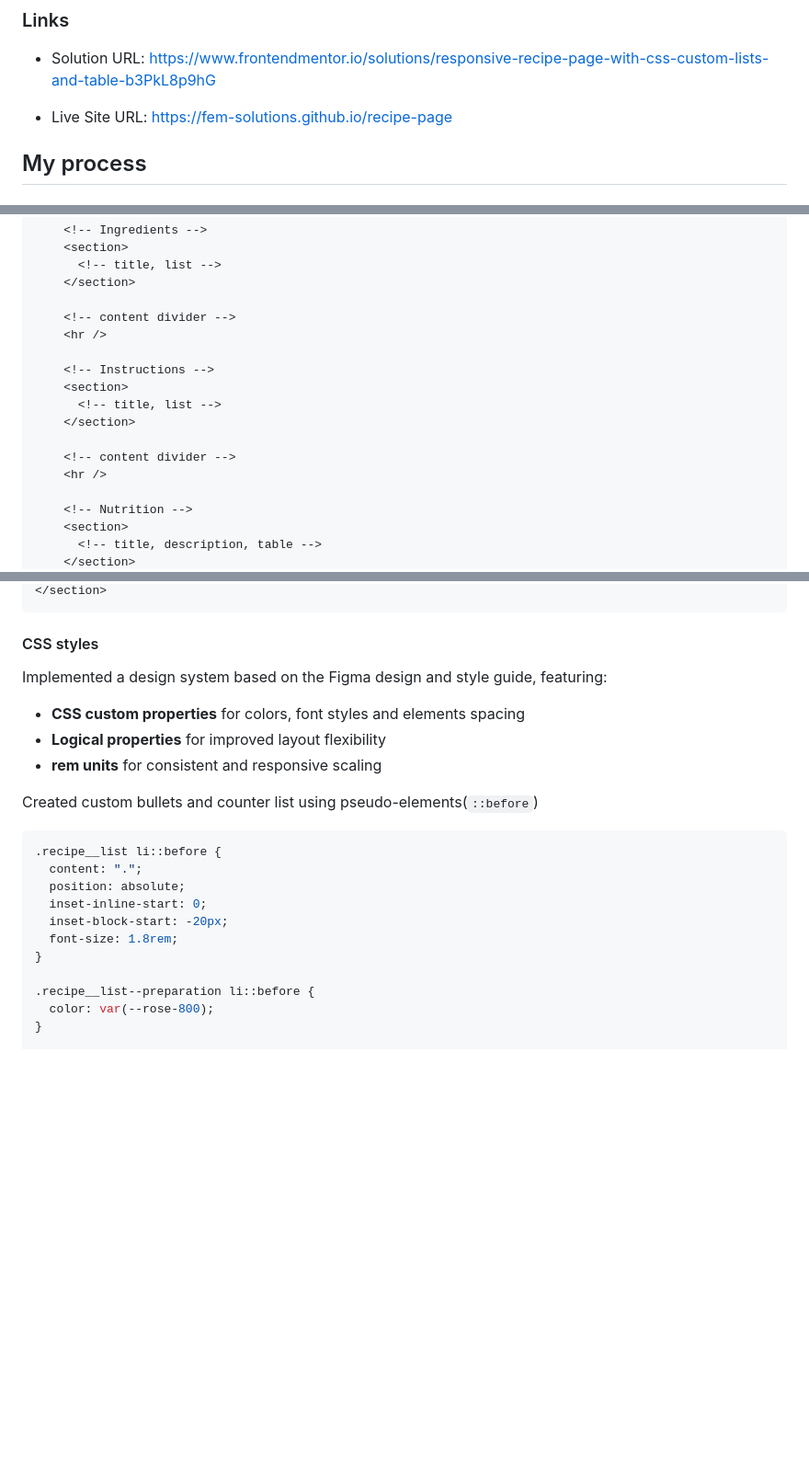
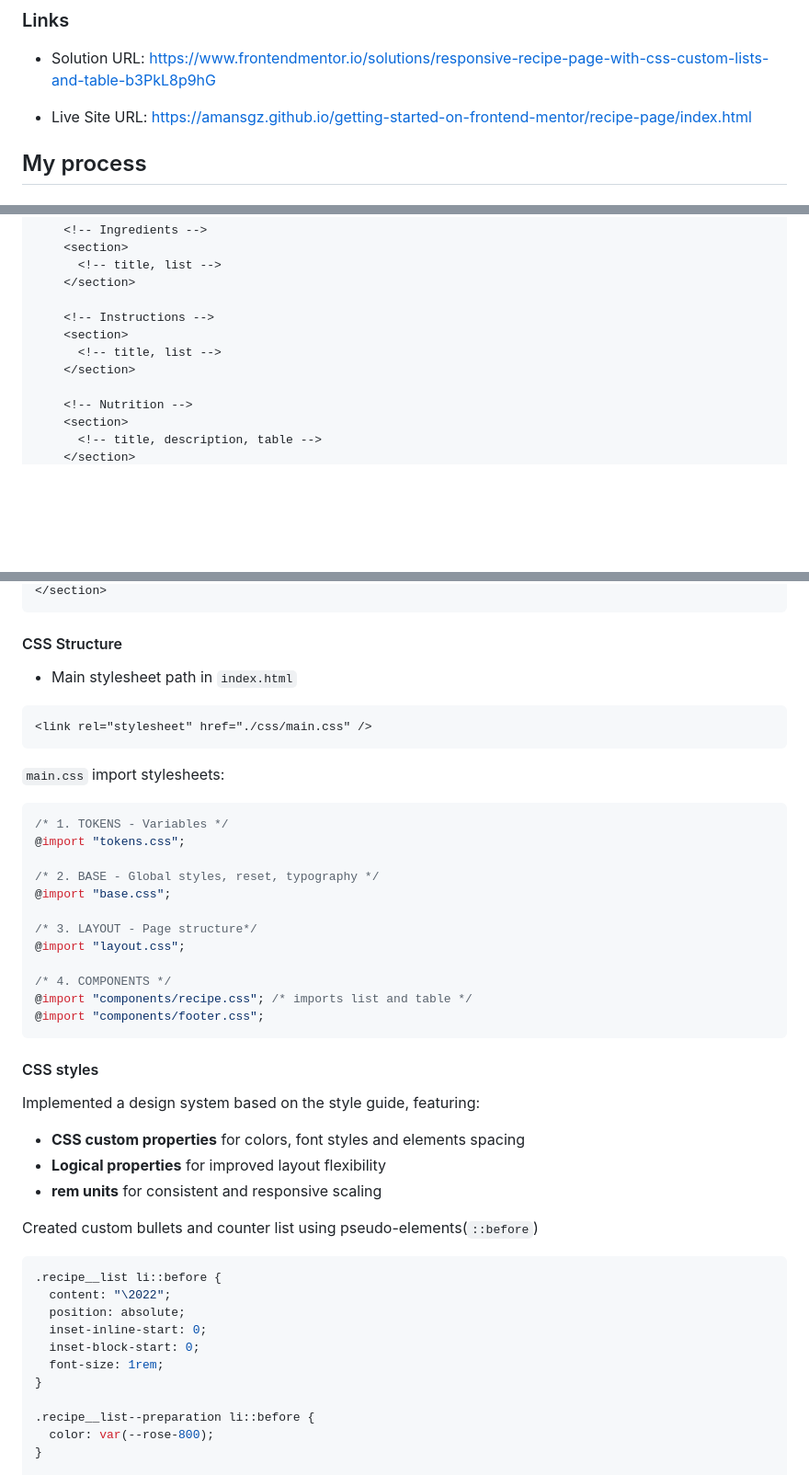
Before and after one commit to amansgz/getting-started-on-frontend-mentor, a Markdown page: recipe-page/README.md, 3 parts joined by grey strips. Shown at 92% size. GitHub-like rendering; blank space fills up the shorter version.

````diff
--- a/recipe-page/README.md
+++ b/recipe-page/README.md
@@ -45,7 +42,7 @@ The goal was to build the optimal layout for the site depending on their device'
 
 - Solution URL: [https://www.frontendmentor.io/solutions/responsive-recipe-page-with-css-custom-lists-and-table-b3PkL8p9hG](https://www.frontendmentor.io/solutions/responsive-recipe-page-with-css-custom-lists-and-table-b3PkL8p9hG)
 
-- Live Site URL: [https://fem-solutions.github.io/recipe-page](https://fem-solutions.github.io/recipe-page)
+- Live Site URL: [https://amansgz.github.io/getting-started-on-frontend-mentor/recipe-page/index.html](https://amansgz.github.io/getting-started-on-frontend-mentor/recipe-page/index.html)
 
 ## My process
 
@@ -145,17 +139,11 @@ the `article` element, which represents a self-contained, independent compositio
       <!-- title, list -->
     </section>
 
-    <!-- content divider -->
-    <hr />
-
     <!-- Instructions -->
     <section>
       <!-- title, list -->
     </section>
 
-    <!-- content divider -->
-    <hr />
-
     <!-- Nutrition -->
     <section>
       <!-- title, description, table -->
@@ -164,9 +152,34 @@ the `article` element, which represents a self-contained, independent compositio
 </section>
+```
+
+#### CSS Structure
+
+- Main stylesheet path in `index.html`
+
+```html
+<link rel="stylesheet" href="./css/main.css" />
+```
+
+`main.css` import stylesheets:
+
+```css
+/* 1. TOKENS - Variables */
+@import "tokens.css";
+
+/* 2. BASE - Global styles, reset, typography */
+@import "base.css";
+
+/* 3. LAYOUT - Page structure*/
+@import "layout.css";
+
+/* 4. COMPONENTS */
+@import "components/recipe.css"; /* imports list and table */
+@import "components/footer.css";
 ```
 
 #### CSS styles
 
-Implemented a design system based on the Figma design and style guide, featuring:
+Implemented a design system based on the style guide, featuring:
 
 - **CSS custom properties** for colors, font styles and elements spacing
 - **Logical properties** for improved layout flexibility
@@ -176,11 +189,11 @@ Created custom bullets and counter list using pseudo-elements(`::before`)
 
 ```css
 .recipe__list li::before {
-  content: ".";
+  content: "\2022";
   position: absolute;
   inset-inline-start: 0;
-  inset-block-start: -20px;
-  font-size: 1.8rem;
+  inset-block-start: 0;
+  font-size: 1rem;
 }
 
 .recipe__list--preparation li::before {
````
Also changed, not shown: other parts of recipe-page/README.md (+12 -62 lines).
